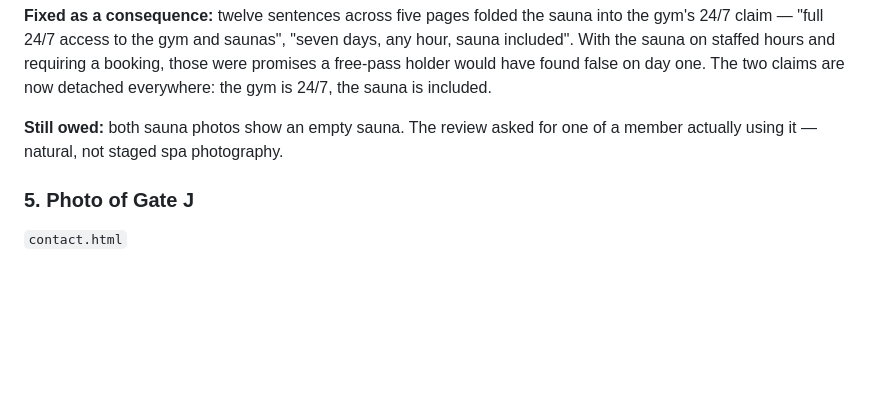
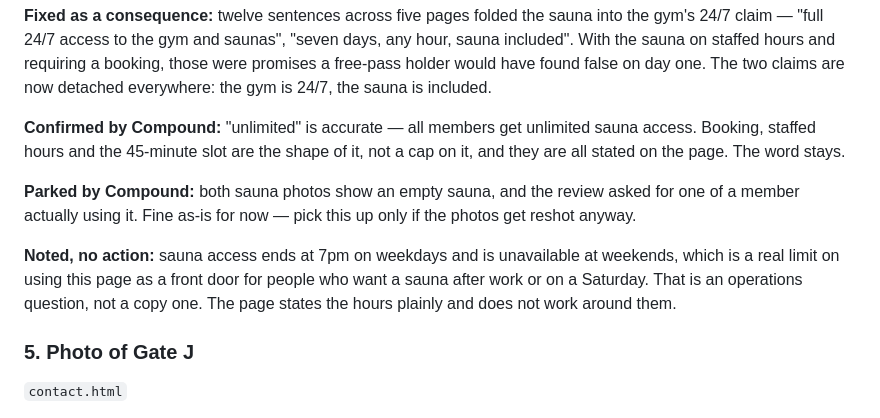
Before and after one commit to WhoseThatGuy/compound, a Markdown page: OUTSTANDING.md, the part around the change. Drawn GitHub-style; blank space fills up the shorter version.

Commit message:
Record the sauna decisions so they stay decided
Three questions came back from Compound and none of them needs a code change,
but all three are the kind that get re-raised later by someone reading the page
cold:

- "Unlimited" is accurate. All members get unlimited sauna access. Booking,
  staffed hours and the 45-minute slot describe the shape of it, not a cap, and
  they are already stated on the page. The word stays.
- Empty sauna photos are fine for now. Parked, not owed.
- The weekday-only, ends-at-7pm limit is understood and accepted. It is an
  operations question rather than a copy one, so the page states the hours
  plainly instead of writing around them.

Co-Authored-By: Claude Opus 5 <noreply@anthropic.com>

```diff
--- a/OUTSTANDING.md
+++ b/OUTSTANDING.md
@@ -98,8 +98,18 @@ booking, those were promises a free-pass holder would have found false on day
 one. The two claims are now detached everywhere: the gym is 24/7, the sauna is
 included.
 
-**Still owed:** both sauna photos show an empty sauna. The review asked for one
-of a member actually using it — natural, not staged spa photography.
+**Confirmed by Compound:** "unlimited" is accurate — all members get unlimited
+sauna access. Booking, staffed hours and the 45-minute slot are the shape of it,
+not a cap on it, and they are all stated on the page. The word stays.
+
+**Parked by Compound:** both sauna photos show an empty sauna, and the review
+asked for one of a member actually using it. Fine as-is for now — pick this up
+only if the photos get reshot anyway.
+
+**Noted, no action:** sauna access ends at 7pm on weekdays and is unavailable at
+weekends, which is a real limit on using this page as a front door for people
+who want a sauna after work or on a Saturday. That is an operations question,
+not a copy one. The page states the hours plainly and does not work around them.
 
 ### 5. Photo of Gate J
 `contact.html`
```
